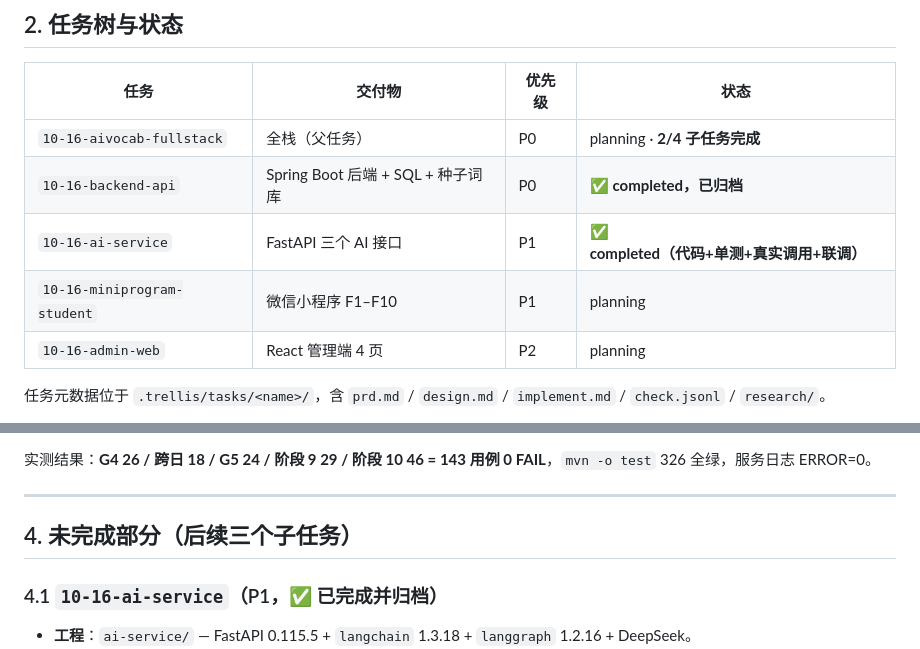
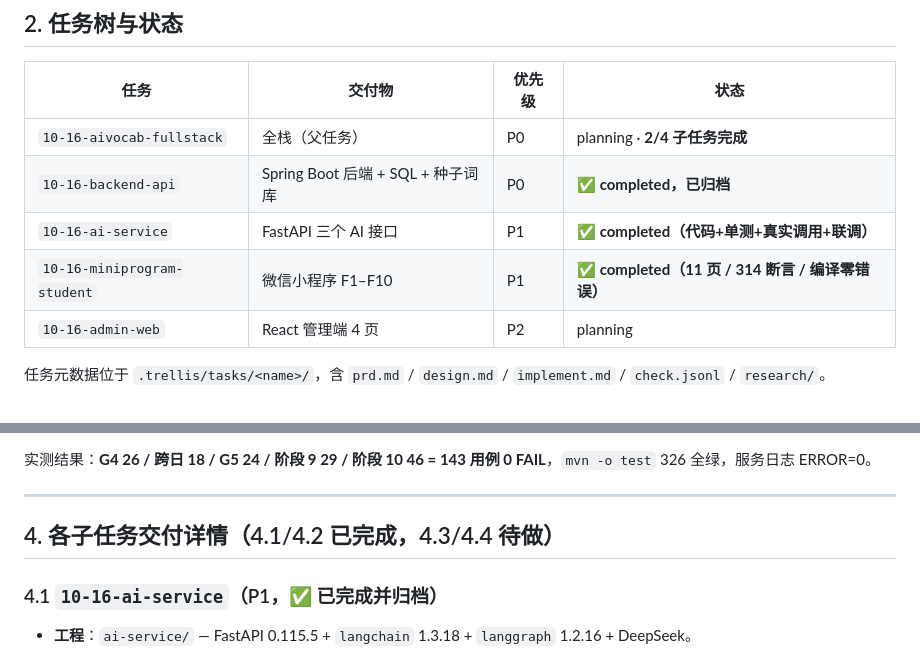
Before and after one commit to zhaizzH/AiVocabularyCheckin, a Markdown page: handoff.md, 2 parts joined by grey strips. Rendered like a GitHub page.

```diff
--- a/handoff.md
+++ b/handoff.md
@@ -23,7 +23,7 @@
 | `10-16-aivocab-fullstack` | 全栈（父任务） | P0 | planning · **2/4 子任务完成** |
 | `10-16-backend-api` | Spring Boot 后端 + SQL + 种子词库 | P0 | ✅ **completed，已归档** |
 | `10-16-ai-service` | FastAPI 三个 AI 接口 | P1 | ✅ **completed（代码+单测+真实调用+联调）** |
-| `10-16-miniprogram-student` | 微信小程序 F1–F10 | P1 | planning |
+| `10-16-miniprogram-student` | 微信小程序 F1–F10 | P1 | ✅ **completed（11 页 / 314 断言 / 编译零错误）** |
 | `10-16-admin-web` | React 管理端 4 页 | P2 | planning |
 
 任务元数据位于 `.trellis/tasks/<name>/`，含 `prd.md` / `design.md` / `implement.md` / `check.jsonl` / `research/`。
@@ -102,7 +102,7 @@ DBPASS=<MySQL 密码> bash backend/scripts/smoke-test.sh
 
 ---
 
-## 4. 未完成部分（后续三个子任务）
+## 4. 各子任务交付详情（4.1/4.2 已完成，4.3/4.4 待做）
 
 ### 4.1 `10-16-ai-service`（P1，✅ 已完成并归档）
 
```
Also changed, not shown: other parts of handoff.md (+77 -20 lines).
